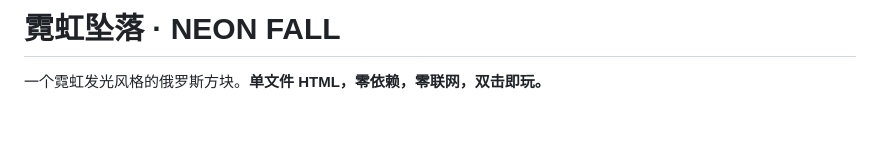
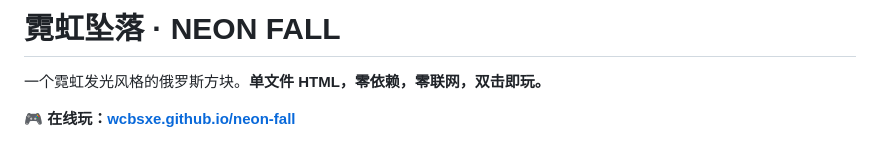
Before and after one commit to wcbsxe/neon-fall, a Markdown page: README.md, the part around the change. GitHub-like rendering; blank space fills up the shorter version.

Commit message:
docs: README 顶部加在线试玩链接

```diff
--- a/README.md
+++ b/README.md
@@ -1,6 +1,8 @@
 # 霓虹坠落 · NEON FALL
 
 一个霓虹发光风格的俄罗斯方块。**单文件 HTML，零依赖，零联网，双击即玩。**
+
+**🎮 在线玩：[wcbsxe.github.io/neon-fall](https://wcbsxe.github.io/neon-fall/)**
 
 ![游戏截图](screenshots/gameplay.png)
 
```
